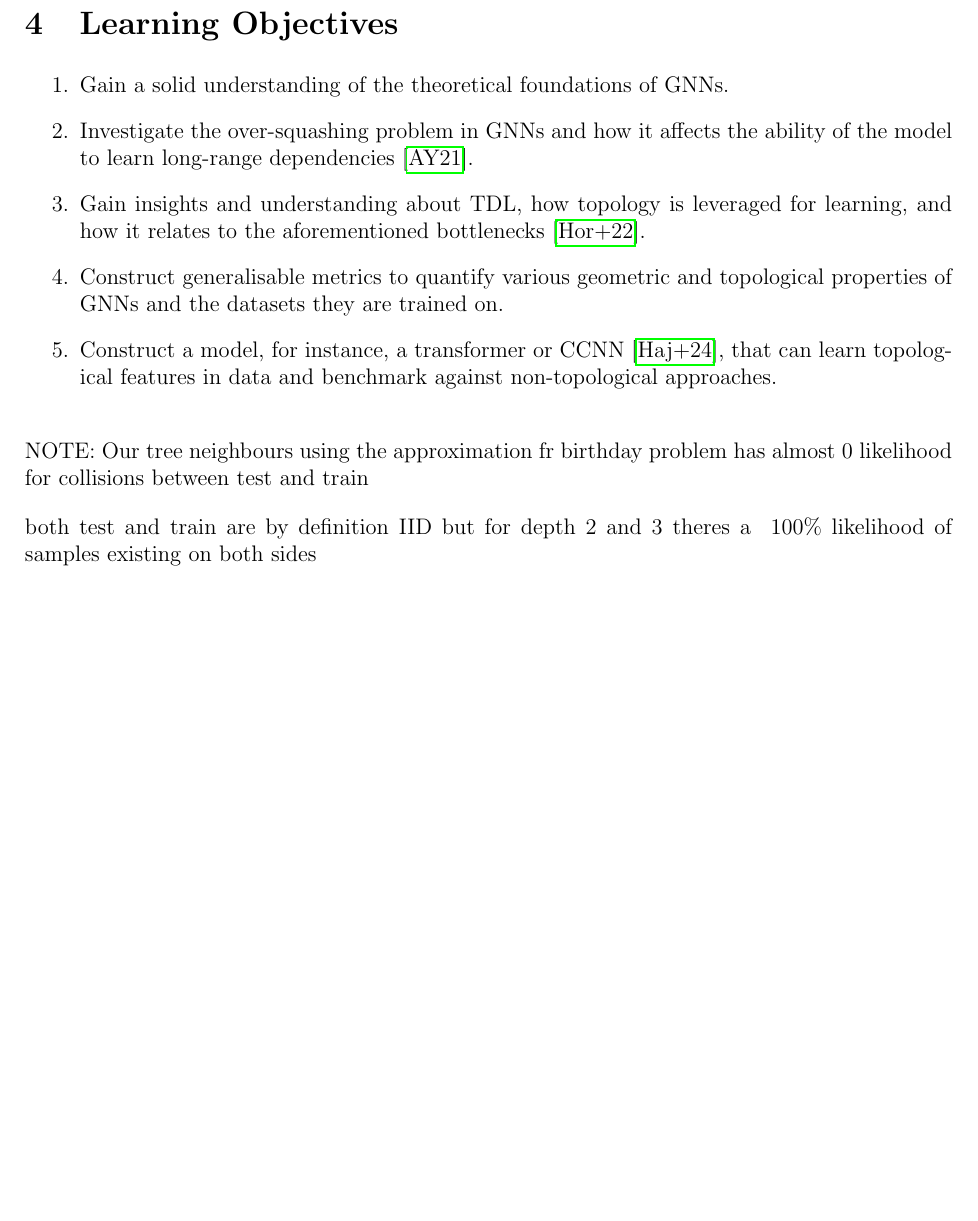
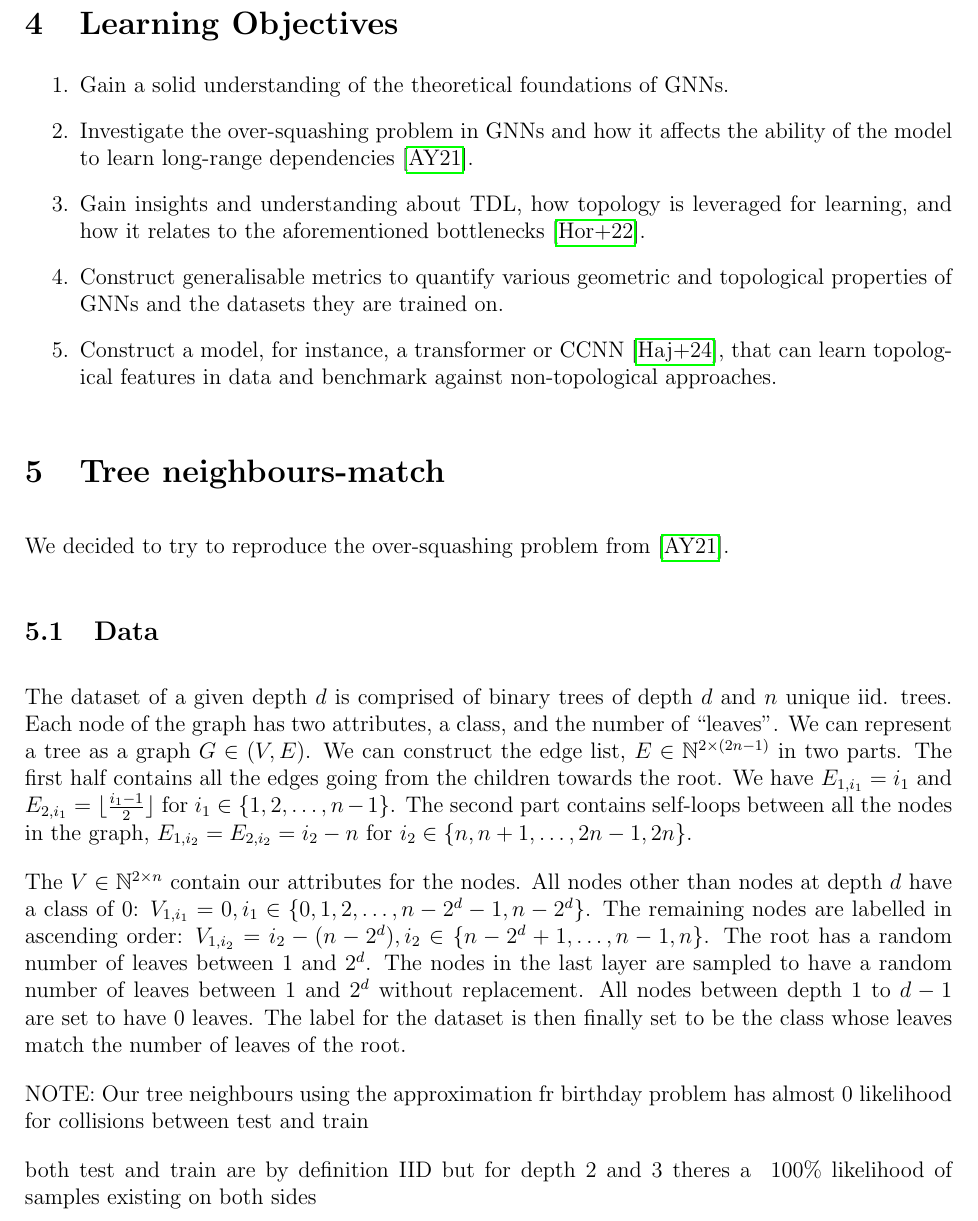
Before and after one commit to joshniemela/BottlenecksWithinGNN, a LaTeX document (report/main.tex): part of page 2 of 3 before the commit and part of page 2 of 4 after it, cut so that both start at the same text, the shorter picture padded with empty space. Compiled offline with pdfLaTeX.

Commit message:
Updated report to contain how to construct dataset

```diff
--- a/report/main.tex
+++ b/report/main.tex
@@ -89,6 +89,14 @@ We will also be creating and using synthetic datasets as this will give us more
 	\item Construct a model, for instance, a transformer or CCNN~\cite{tdlbook}, that can learn topological features in data and benchmark against non-topological approaches.
 \end{enumerate}
 
+\section{Tree neighbours-match}
+We decided to try to reproduce the over-squashing problem from \cite{alon_bottleneck_2021}.
+\subsection{Data}
+The dataset of a given depth $d$ is comprised of binary trees of depth $d$ and $n$ unique iid. trees. Each node of the graph has two attributes, a class, and the number of ``leaves''. We can represent a tree as a graph $G \in (V, E)$. We can construct the edge list, $E \in \mathbb{N}^{2 \times (2n-1)}$ in two parts. The first half contains all the edges going from the children towards the root. We have $E_{1, i_{1}}=i_{1}$ and $E_{2, i_{1}} = \lfloor \frac{i_{1}-1}{2} \rfloor$ for $i_{1} \in \{1, 2, \ldots, n-1\}$. The second part contains self-loops between all the nodes in the graph, $E_{1, i_{2}} = E_{2, i_{2}}=i_{2}-n$ for $i_{2} \in \{n, n+1, \ldots, 2n-1, 2n\}$.
+
+The $V \in \mathbb{N}^{2 \times n}$ contain our attributes for the nodes. All nodes other than nodes at depth $d$ have a class of 0: $V_{1, i_{1}} = 0, i_{1} \in \{0, 1, 2, \ldots, n-2^{d}-1, n-2^{d}\}$. The remaining nodes are labelled in ascending order: $V_{1, i_{2}}= i_{2}-(n-2^{d}), i_{2} \in \{n-2^{d}+1, \ldots, n-1, n\}$.
+The root has a random number of leaves between $1$ and $2^{d}$. The nodes in the last layer are sampled to have a random number of leaves between $1$ and $2^{d}$ without replacement. All nodes between depth $1$ to $d-1$ are set to have 0 leaves. The label for the dataset is then finally set to be the class whose leaves match the number of leaves of the root.
+
 NOTE:
 Our tree neighbours using the approximation fr birthday problem has almost 0 likelihood for collisions between test and train
 
```
